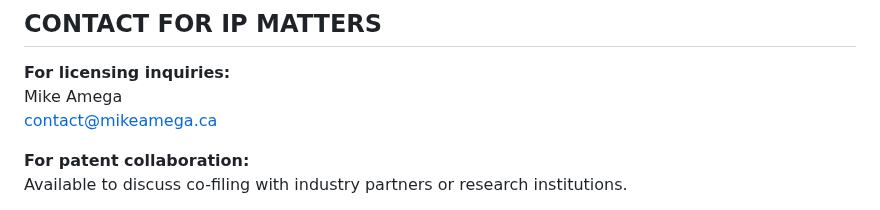
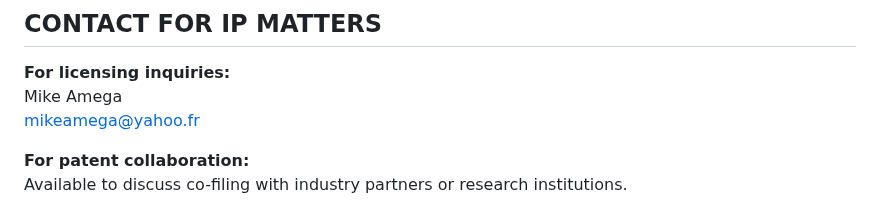
Before and after one commit to Volgat/earcp, a Markdown page: EARCP_IP_Claims.md, the part around the change. Rendered like a GitHub page.

```diff
--- a/EARCP_IP_Claims.md
+++ b/EARCP_IP_Claims.md
@@ -573,7 +573,7 @@ A review of existing literature was conducted across:
 
 **For licensing inquiries:**
 Mike Amega
-contact@mikeamega.ca
+mikeamega@yahoo.fr
 
 **For patent collaboration:**
 Available to discuss co-filing with industry partners or research institutions.
```
